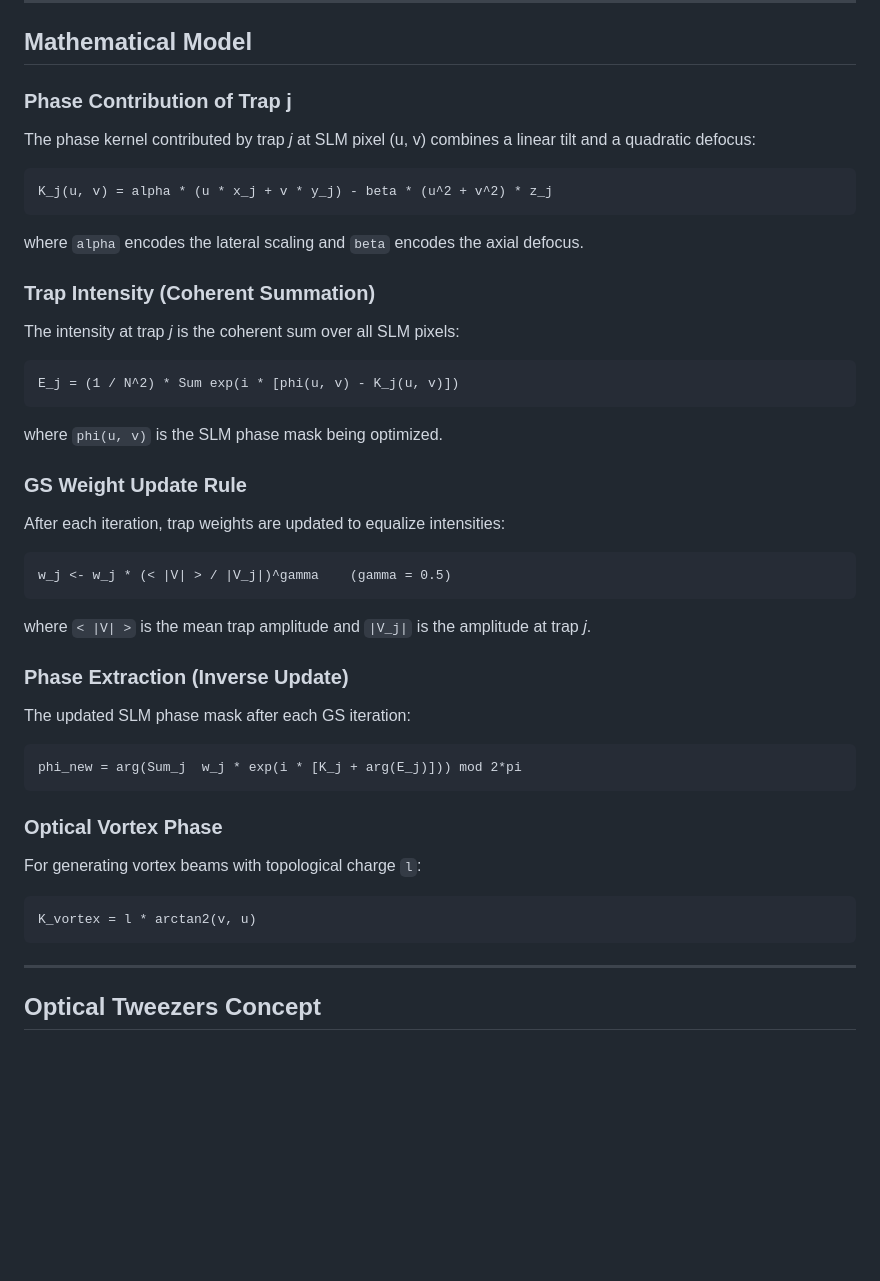
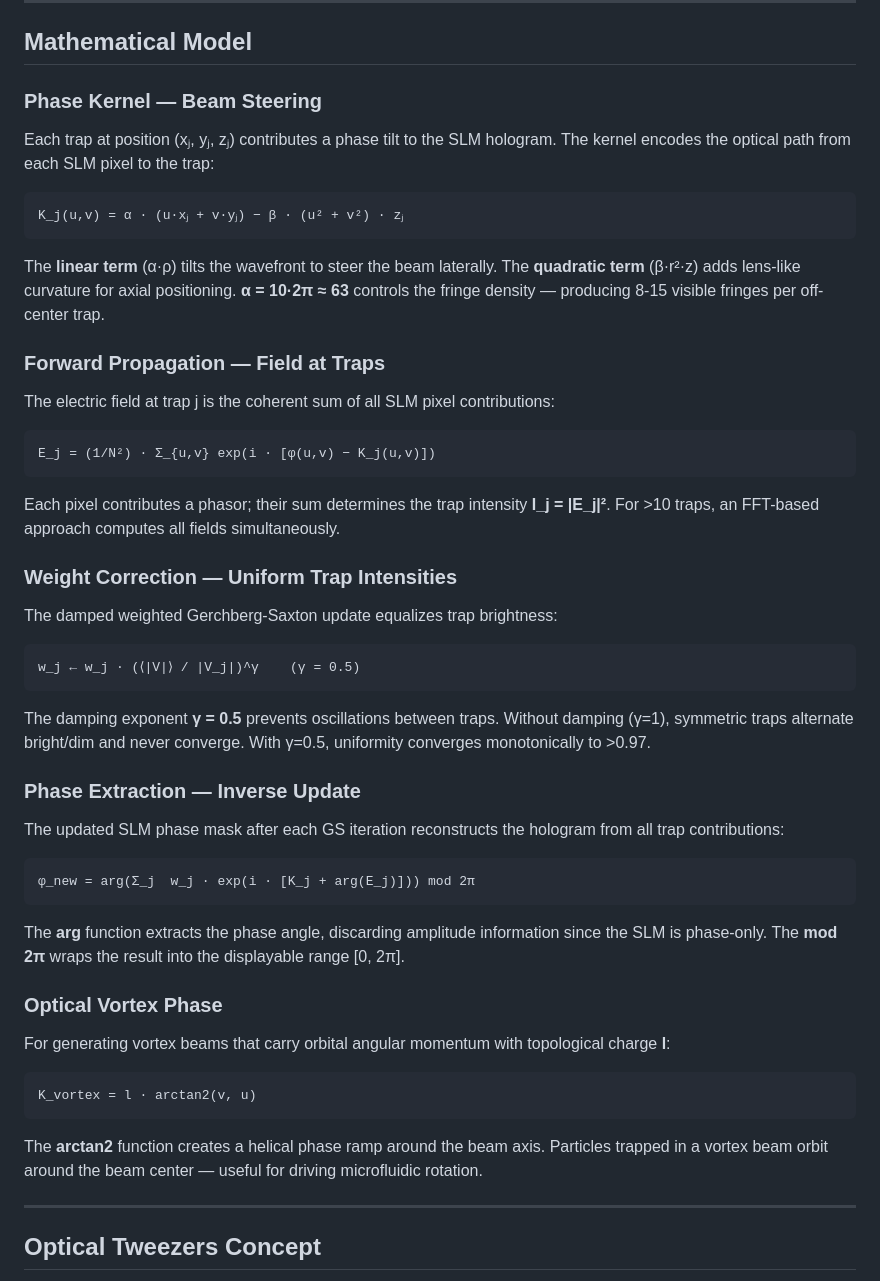
Before and after one commit to fsantibanezleal/CEFOP_DinHot, a Markdown page: Readme.md, the part around the change. GitHub-like rendering; blank space fills up the shorter version.

Commit message:
Docs: Enrich equations with context, variable definitions, interpretations
Each equation now has: what it models, variable definitions in bold,
physical/biological interpretation, and connecting prose.

````diff
--- a/Readme.md
+++ b/Readme.md
@@ -28,51 +28,50 @@ Holographic Optical Tweezers use SLMs to shape laser beams into multiple focused
 
 ## Mathematical Model
 
-### Phase Contribution of Trap j
-
-The phase kernel contributed by trap *j* at SLM pixel (u, v) combines a linear tilt and a quadratic defocus:
+### Phase Kernel — Beam Steering
+Each trap at position (xⱼ, yⱼ, zⱼ) contributes a phase tilt to the SLM hologram. The kernel encodes the optical path from each SLM pixel to the trap:
 
 ```
-K_j(u, v) = alpha * (u * x_j + v * y_j) - beta * (u^2 + v^2) * z_j
+K_j(u,v) = α · (u·xⱼ + v·yⱼ) − β · (u² + v²) · zⱼ
 ```
 
-where `alpha` encodes the lateral scaling and `beta` encodes the axial defocus.
+The **linear term** (α·ρ) tilts the wavefront to steer the beam laterally. The **quadratic term** (β·r²·z) adds lens-like curvature for axial positioning. **α = 10·2π ≈ 63** controls the fringe density — producing 8-15 visible fringes per off-center trap.
 
-### Trap Intensity (Coherent Summation)
-
-The intensity at trap *j* is the coherent sum over all SLM pixels:
+### Forward Propagation — Field at Traps
+The electric field at trap j is the coherent sum of all SLM pixel contributions:
 
 ```
-E_j = (1 / N^2) * Sum exp(i * [phi(u, v) - K_j(u, v)])
+E_j = (1/N²) · Σ_{u,v} exp(i · [φ(u,v) − K_j(u,v)])
 ```
 
-where `phi(u, v)` is the SLM phase mask being optimized.
+Each pixel contributes a phasor; their sum determines the trap intensity **I_j = |E_j|²**. For >10 traps, an FFT-based approach computes all fields simultaneously.
 
-### GS Weight Update Rule
-
-After each iteration, trap weights are updated to equalize intensities:
+### Weight Correction — Uniform Trap Intensities
+The damped weighted Gerchberg-Saxton update equalizes trap brightness:
 
 ```
-w_j <- w_j * (< |V| > / |V_j|)^gamma    (gamma = 0.5)
+w_j ← w_j · (⟨|V|⟩ / |V_j|)^γ    (γ = 0.5)
 ```
 
-where `< |V| >` is the mean trap amplitude and `|V_j|` is the amplitude at trap *j*.
+The damping exponent **γ = 0.5** prevents oscillations between traps. Without damping (γ=1), symmetric traps alternate bright/dim and never converge. With γ=0.5, uniformity converges monotonically to >0.97.
 
-### Phase Extraction (Inverse Update)
-
-The updated SLM phase mask after each GS iteration:
+### Phase Extraction — Inverse Update
+The updated SLM phase mask after each GS iteration reconstructs the hologram from all trap contributions:
 
 ```
-phi_new = arg(Sum_j  w_j * exp(i * [K_j + arg(E_j)])) mod 2*pi
+φ_new = arg(Σ_j  w_j · exp(i · [K_j + arg(E_j)])) mod 2π
 ```
 
+The **arg** function extracts the phase angle, discarding amplitude information since the SLM is phase-only. The **mod 2π** wraps the result into the displayable range [0, 2π].
+
 ### Optical Vortex Phase
-
-For generating vortex beams with topological charge `l`:
+For generating vortex beams that carry orbital angular momentum with topological charge **l**:
 
 ```
-K_vortex = l * arctan2(v, u)
+K_vortex = l · arctan2(v, u)
 ```
+
+The **arctan2** function creates a helical phase ramp around the beam axis. Particles trapped in a vortex beam orbit around the beam center — useful for driving microfluidic rotation.
 
 ---
 
````
